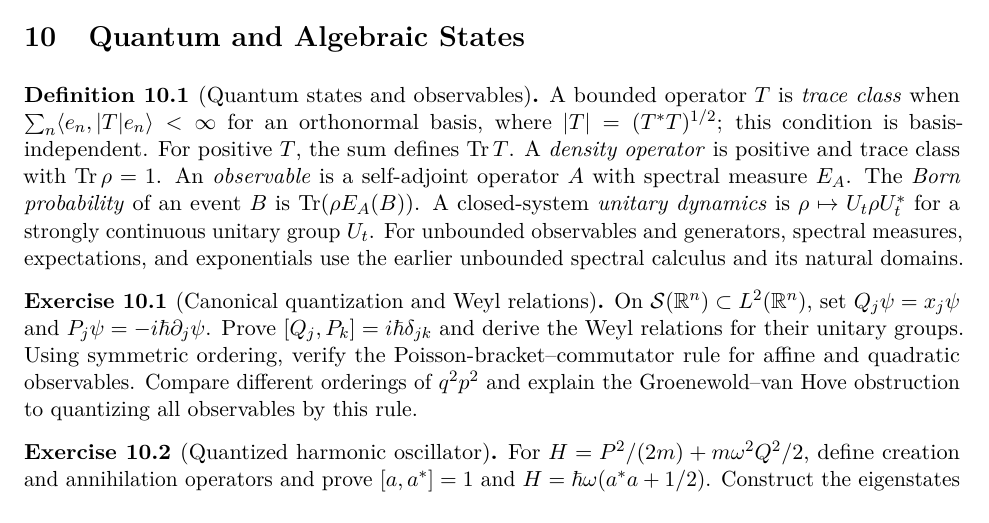
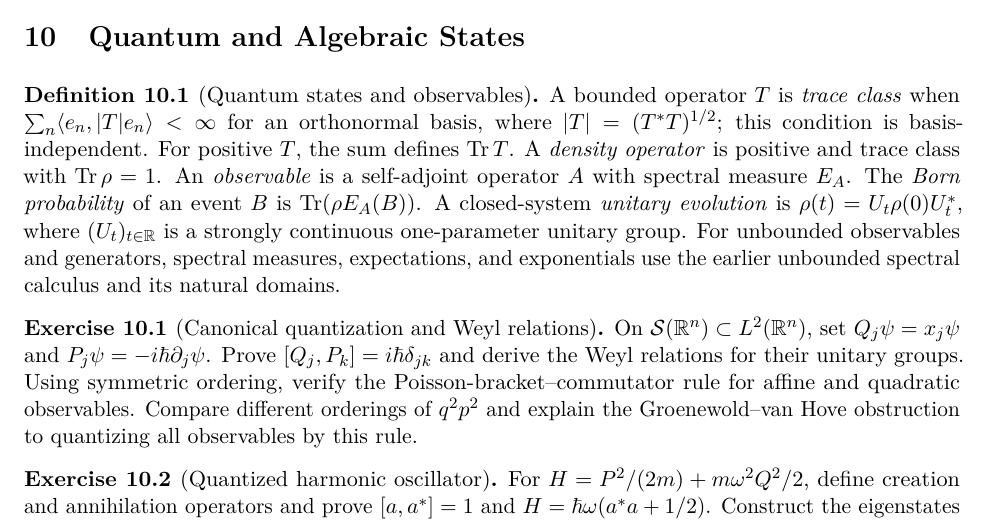
Before and after one commit to PaulGustafson/paulgustafson.github.io, a LaTeX document (A_Physical_Introduction_to_Higher_Mathematics.tex): part of page 14 of 26, cut so that both start at the same text. Compiled offline with pdfLaTeX.

Commit message:
Clarify unitary state evolution

```diff
--- a/A_Physical_Introduction_to_Higher_Mathematics.tex
+++ b/A_Physical_Introduction_to_Higher_Mathematics.tex
@@ -952,11 +952,11 @@ $|T|=(T^*T)^{1/2}$; this condition is basis-independent. For positive $T$,
 the sum defines $\Tr T$. A \emph{density operator} is positive and trace
 class with $\Tr\rho=1$. An \emph{observable} is a self-adjoint operator $A$ with
 spectral measure $E_A$. The \emph{Born probability} of an event $B$ is
-$\Tr(\rho E_A(B))$. A closed-system \emph{unitary dynamics} is
-$\rho\mapsto U_t\rho U_t^*$ for a strongly continuous unitary group
-$U_t$. For unbounded observables and generators, spectral measures,
-expectations, and exponentials use the earlier unbounded spectral calculus
-and its natural domains.
+$\Tr(\rho E_A(B))$. A closed-system \emph{unitary evolution} is
+$\rho(t)=U_t\rho(0)U_t^*$, where $(U_t)_{t\in\R}$ is a strongly continuous
+one-parameter unitary group. For unbounded observables and generators,
+spectral measures, expectations, and exponentials use the earlier unbounded
+spectral calculus and its natural domains.
 \end{definition}
 
 \begin{exercise}[Canonical quantization and Weyl relations]
```
Also changed, not shown: A_Physical_Introduction_to_Higher_Mathematics.pdf.
